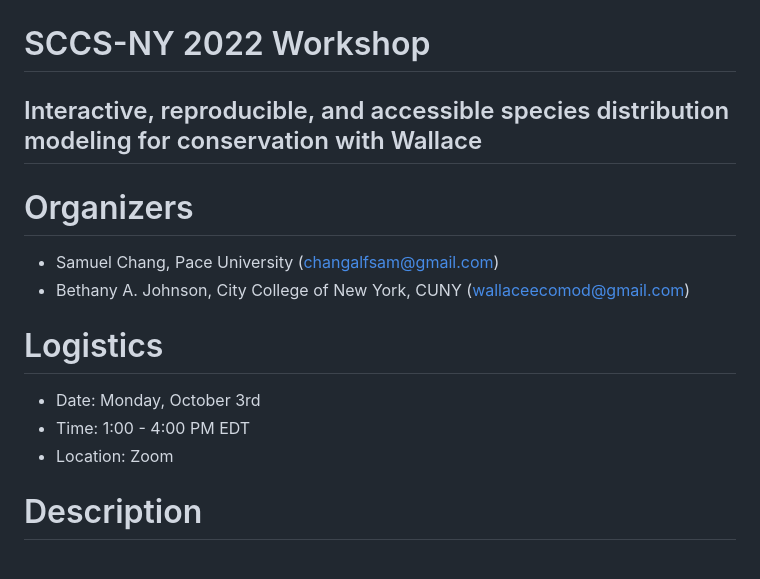
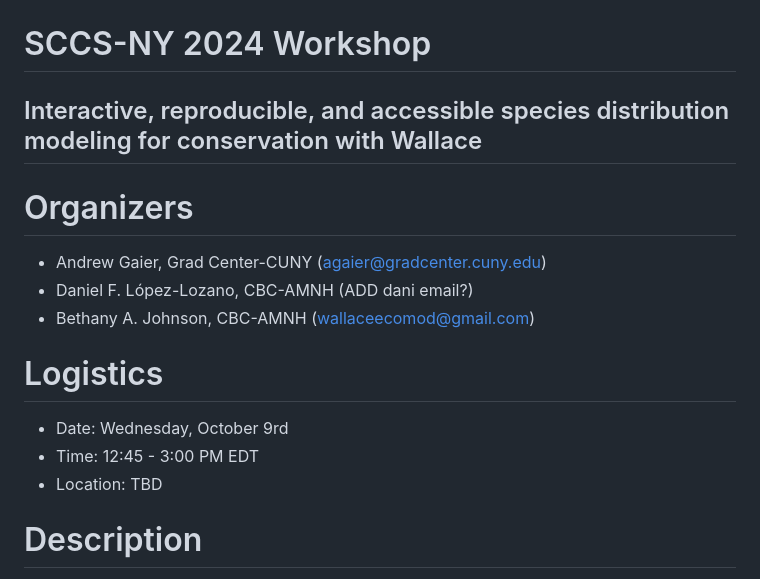
Before and after one commit to bjohnso005/SCCS-NY_2024, a Markdown page: README.md, the part around the change. Drawn GitHub-style.

Commit message:
Updates for SCCS-NY2024
updates for the 2024 workshop

```diff
--- a/README.md
+++ b/README.md
@@ -1,19 +1,20 @@
 ![](logo.png)
 
-# SCCS-NY 2022 Workshop
+# SCCS-NY 2024 Workshop
 
 ## Interactive, reproducible, and accessible species distribution modeling for conservation with Wallace
 
 # Organizers
 
--   Samuel Chang, Pace University (changalfsam@gmail.com)
--   Bethany A. Johnson, City College of New York, CUNY (wallaceecomod@gmail.com)
+-   Andrew Gaier, Grad Center-CUNY (agaier@gradcenter.cuny.edu)
+-   Daniel F. López-Lozano, CBC-AMNH (ADD dani email?)
+-   Bethany A. Johnson, CBC-AMNH (wallaceecomod@gmail.com)
 
 # Logistics
 
--   Date: Monday, October 3rd
--   Time: 1:00 - 4:00 PM EDT
--   Location: Zoom
+-   Date: Wednesday, October 9rd
+-   Time: 12:45 - 3:00 PM EDT
+-   Location: TBD
 
 # Description
 
```
